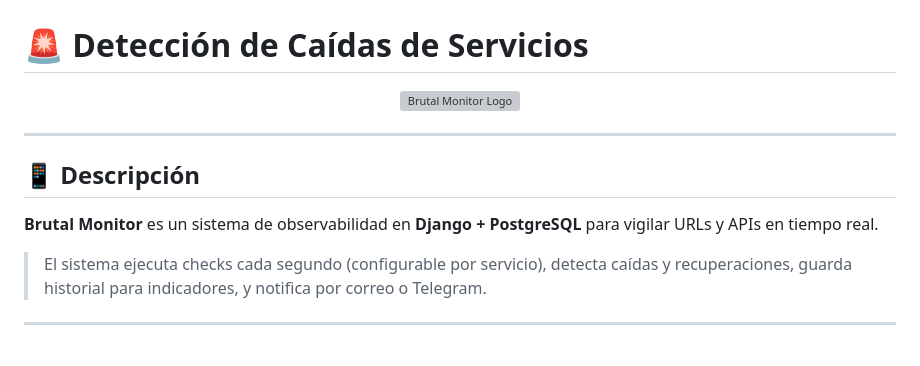
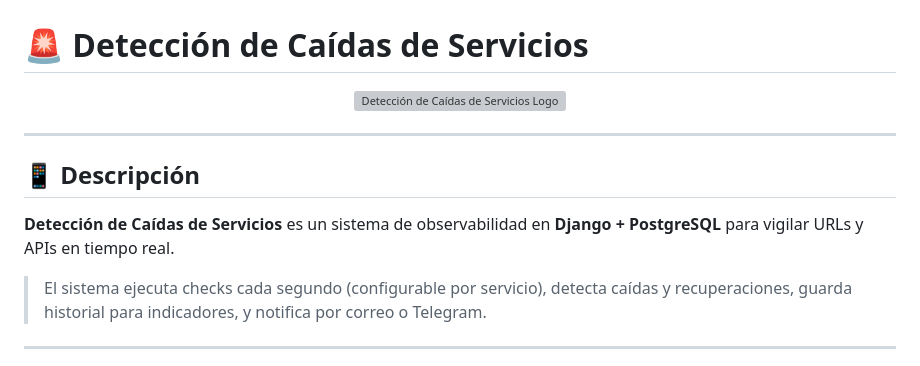
Before and after one commit to ieharo1/DETECCION-CAIDA-SERVICIOS, a Markdown page: README.md, the part around the change. GitHub-like rendering; grey boxes are pictures that could not be loaded.

```diff
--- a/README.md
+++ b/README.md
@@ -1,14 +1,14 @@
 # 🚨 Detección de Caídas de Servicios
 
 <p align="center">
-  <img src="https://img.icons8.com/color/200/000000/online-support.png" alt="Brutal Monitor Logo" width="200"/>
+  <img src="https://img.icons8.com/color/200/000000/online-support.png" alt="Detección de Caídas de Servicios Logo" width="200"/>
 </p>
 
 ---
 
 ## 📱 Descripción
 
-**Brutal Monitor** es un sistema de observabilidad en **Django + PostgreSQL** para vigilar URLs y APIs en tiempo real.
+**Detección de Caídas de Servicios** es un sistema de observabilidad en **Django + PostgreSQL** para vigilar URLs y APIs en tiempo real.
 
 > El sistema ejecuta checks cada segundo (configurable por servicio), detecta caídas y recuperaciones, guarda historial para indicadores, y notifica por correo o Telegram.
 
```
